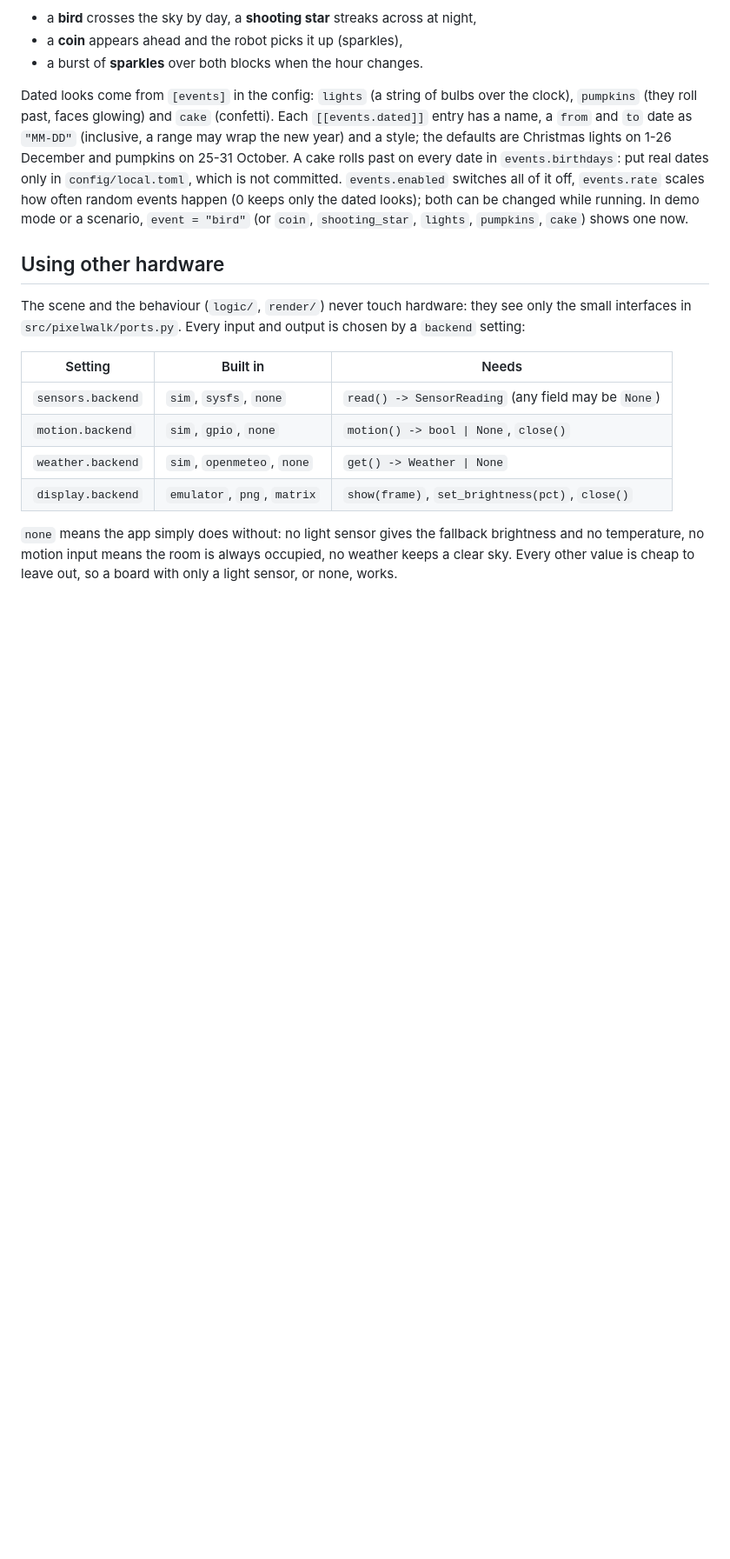
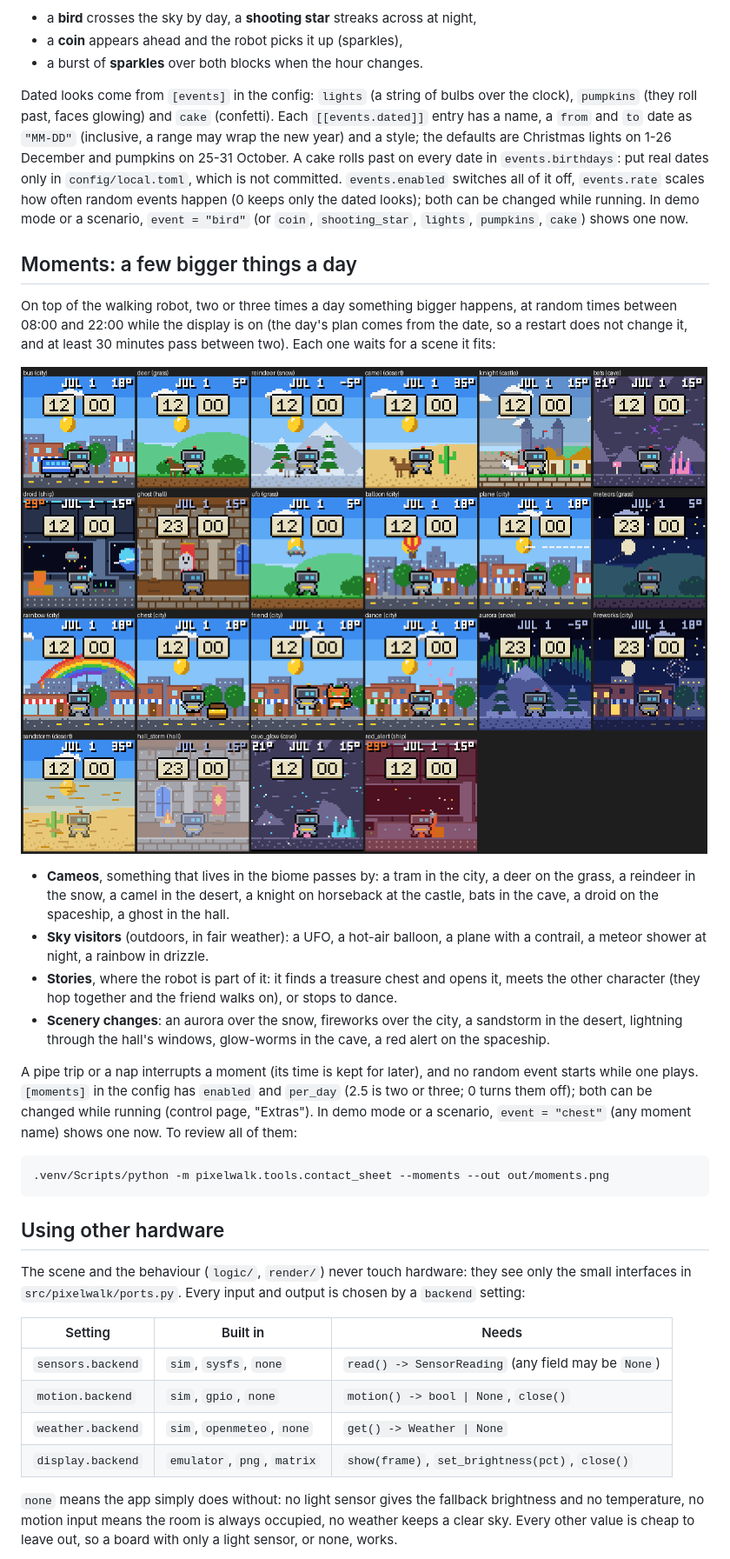
Before and after one commit to sybeck2k/pixelwalk-clock, a Markdown page: README.md, the part around one of its changes. Shown at 87% size. Drawn GitHub-style; pictures changed too: docs/img/moments.png (added); blank space fills up the shorter version.

```diff
--- a/README.md
+++ b/README.md
@@ -190,6 +190,31 @@ rolls past on every date in `events.birthdays`: put real dates only in `config/l
 is not committed. `events.enabled` switches all of it off, `events.rate` scales how often random
 events happen (0 keeps only the dated looks); both can be changed while running. In demo mode or
 a scenario, `event = "bird"` (or `coin`, `shooting_star`, `lights`, `pumpkins`, `cake`) shows one now.
+
+## Moments: a few bigger things a day
+
+On top of the walking robot, two or three times a day something bigger happens, at random times
+between 08:00 and 22:00 while the display is on (the day's plan comes from the date, so a restart
+does not change it, and at least 30 minutes pass between two). Each one waits for a scene it fits:
+
+![Every moment](docs/img/moments.png)
+
+- **Cameos**, something that lives in the biome passes by: a tram in the city, a deer on the
+  grass, a reindeer in the snow, a camel in the desert, a knight on horseback at the castle, bats in
+  the cave, a droid on the spaceship, a ghost in the hall.
+- **Sky visitors** (outdoors, in fair weather): a UFO, a hot-air balloon, a plane with a contrail,
+  a meteor shower at night, a rainbow in drizzle.
+- **Stories**, where the robot is part of it: it finds a treasure chest and opens it, meets the other
+  character (they hop together and the friend walks on), or stops to dance.
+- **Scenery changes**: an aurora over the snow, fireworks over the city, a sandstorm in the desert,
+  lightning through the hall's windows, glow-worms in the cave, a red alert on the spaceship.
+
+A pipe trip or a nap interrupts a moment (its time is kept for later), and no random event starts
+while one plays. `[moments]` in the config has `enabled` and `per_day` (2.5 is two or three; 0 turns
+them off); both can be changed while running (control page, "Extras"). In demo mode or a scenario,
+`event = "chest"` (any moment name) shows one now. To review all of them:
+
+    .venv/Scripts/python -m pixelwalk.tools.contact_sheet --moments --out out/moments.png
 
 ## Using other hardware
 
```
Also changed, not shown: other parts of README.md (+2 -2 lines), docs/spec.md (+31 -0 lines), 13 other files.
